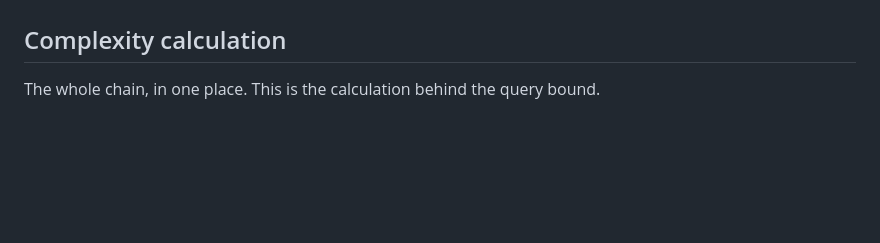
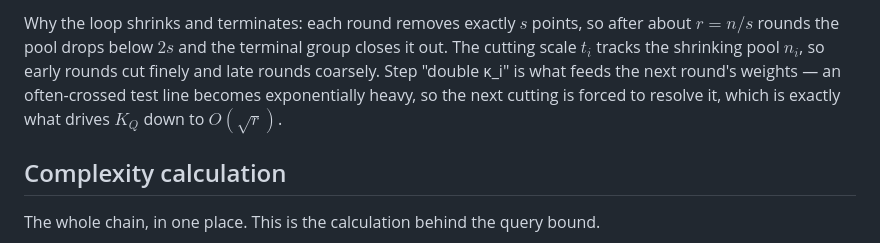
Before and after one commit to wangyi1010/matousek-partition-tree, a Markdown page: README.md, the part around one of its changes. Rendered like a GitHub page; blank space fills up the shorter version.

```diff
--- a/README.md
+++ b/README.md
@@ -47,3 +77,10 @@ Two things are true at once, and that tension is the point of the project:
+Why the loop shrinks and terminates: each round removes exactly $`s`$ points, so
+after about $`r=n/s`$ rounds the pool drops below $`2s`$ and the terminal group
+closes it out. The cutting scale $`t_i`$ tracks the shrinking pool $`n_i`$, so early
+rounds cut finely and late rounds coarsely. Step "double κ_i" is what feeds the
+next round's weights — an often-crossed test line becomes exponentially heavy, so
+the next cutting is forced to resolve it, which is exactly what drives $`K_Q`$ down
+to $`O(\sqrt r)`$.
 
 ## Complexity calculation
 
```
Also changed, not shown: other parts of README.md (+30 -0 lines).
